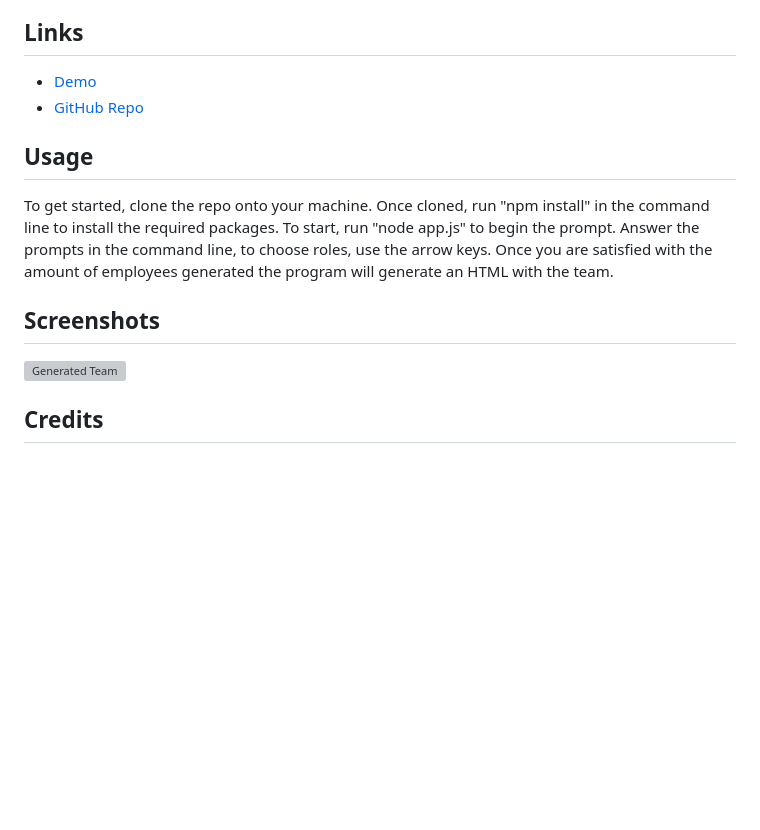
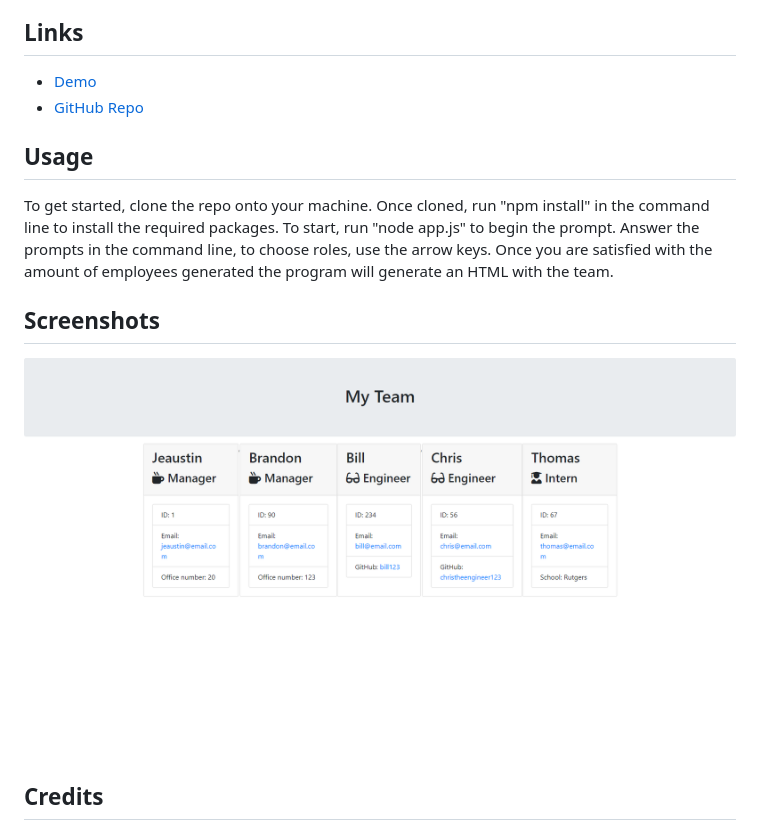
Before and after one commit to jeaustins27/Team-Profile-Generator, a Markdown page: README.md, the part around the change printed below. Rendered like a GitHub page; pictures changed too: images/My-Team.png (added); blank space fills up the shorter version; grey boxes are pictures that could not be loaded.

Commit message:
updated README.md with screenshot and demo link

```diff
--- a/README.md
+++ b/README.md
@@ -22,7 +22,7 @@ This project is a Node.js command-line application that takes in information abo
 To get started, clone the repo onto your machine. Once cloned, run "npm install" in the command line to install the required packages. To start, run "node app.js" to begin the prompt. Answer the prompts in the command line, to choose roles, use the arrow keys. Once you are satisfied with the amount of employees generated the program will generate an HTML with the team.
 
   ## Screenshots
-  ![Generated Team]()
+  ![Generated Team](./images/My-Team.png)
 
   ## Credits
   * [W3Schools](https://www.w3schools.com/)
```
Also changed, not shown: other parts of README.md (+1 -1 lines), 1 other file.
